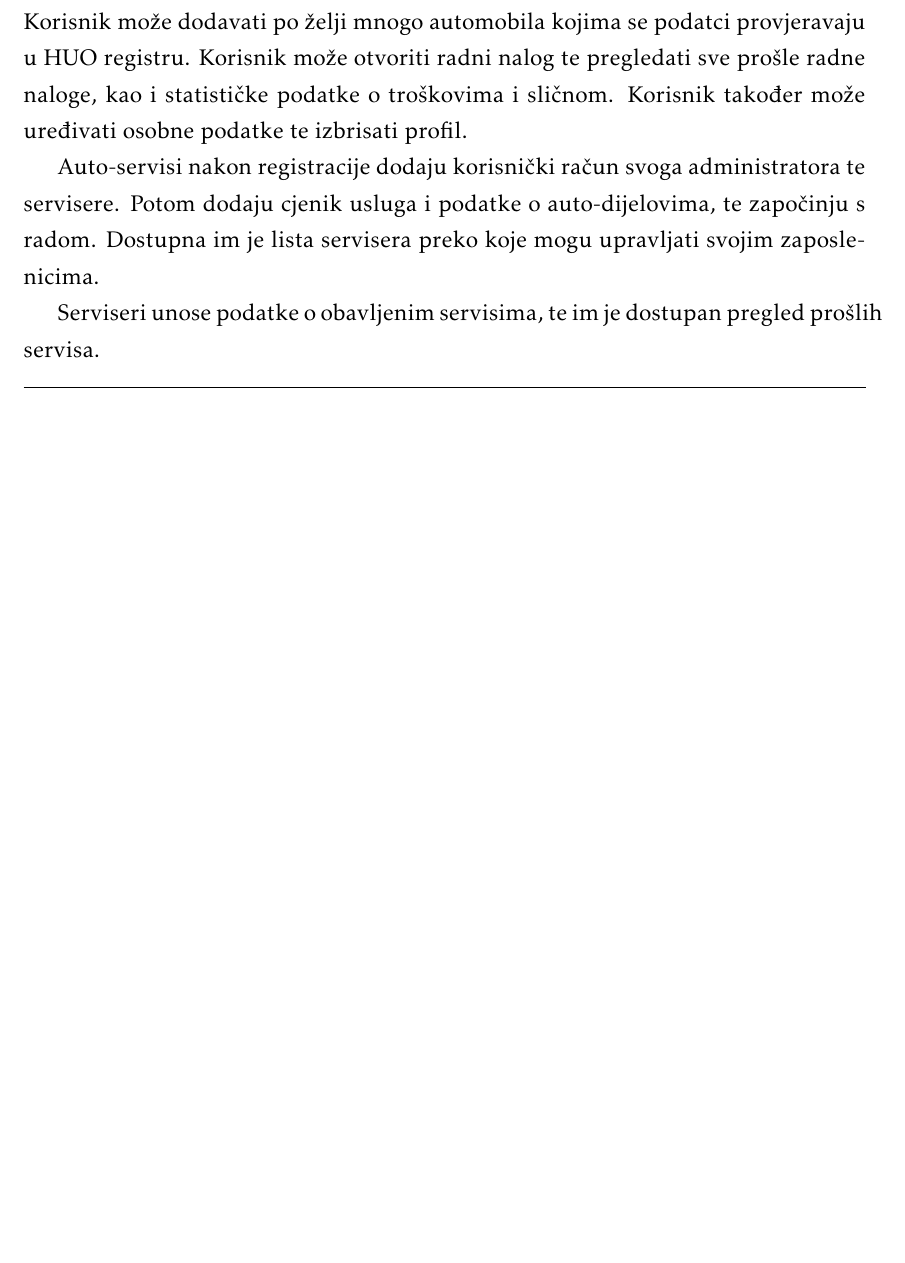
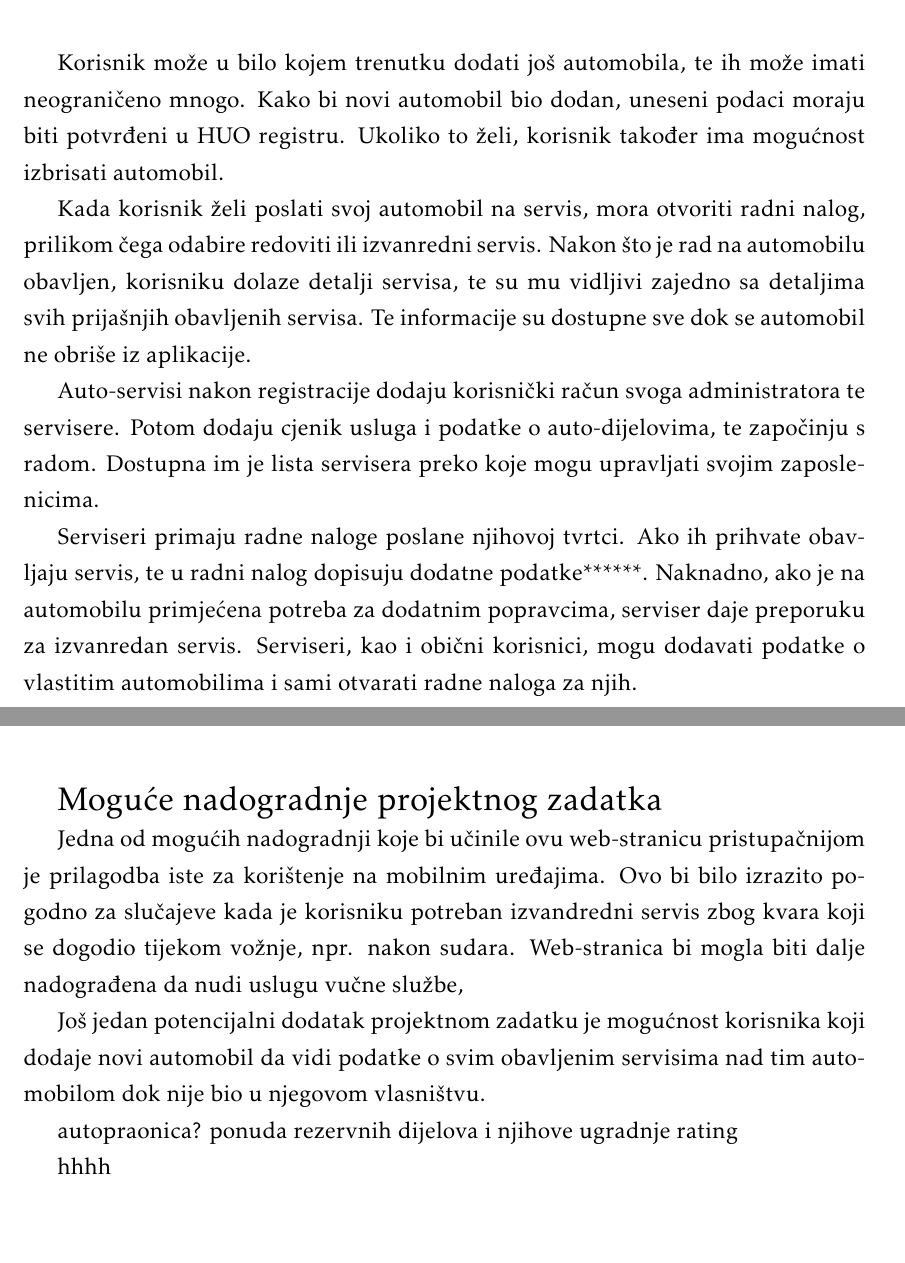
Before and after one commit to pmatosevic/CarRepairs, a LaTeX document (dokumentacija/OPP_ProjektnaDokumentacija_v5.tex, which reads dokumentacija/Opis_projektnog_zadatka.tex): part of page 5 of 31 before the commit and two parts of pages 6 and 8 of 32 after it, the two joined at a grey line, cut at the place of the change, the shorter picture padded with empty space. The pictures show the PDF file dokumentacija/OPP_ProjektnaDokumentacija_v5.pdf that the author committed with the source.

Commit message:
updated intro

```diff
--- a/dokumentacija/Opis_projektnog_zadatka.tex
+++ b/dokumentacija/Opis_projektnog_zadatka.tex
@@ -23,4 +33,3 @@
 			\item OIB tvrtke.
 		\end{packed_item}
 
-		Nakon registracije, korisnik može unijeti podatke o automobilu (automobilima). Korisnik može dodavati po želji mnogo automobila kojima se podatci provjeravaju u HUO registru. Korisnik može otvoriti radni nalog te pregledati sve prošle radne naloge, kao i statističke podatke o troškovima i sličnom. Korisnik također može uređivati osobne podatke te izbrisati profil.
@@ -27,10 +39,17 @@
+			\item marka automobila
+		\end{packed_item}
+
+		Korisnik može u bilo kojem trenutku dodati još automobila, te ih može imati neograničeno mnogo. Kako bi novi automobil bio dodan, uneseni podaci moraju biti potvrđeni u HUO registru. Ukoliko to želi, korisnik također ima mogućnost izbrisati automobil.
+
+		Kada korisnik želi poslati svoj automobil na servis, mora otvoriti radni nalog, prilikom čega odabire redoviti ili izvanredni servis. Nakon što je rad na automobilu obavljen, korisniku dolaze detalji servisa, te su mu vidljivi zajedno sa detaljima svih prijašnjih obavljenih servisa. Te informacije su dostupne sve dok se automobil ne obriše iz aplikacije.
 
 		Auto-servisi nakon registracije dodaju korisnički račun svoga administratora te servisere. Potom dodaju cjenik usluga i podatke o auto-dijelovima, te započinju s radom. Dostupna im je lista servisera preko koje mogu upravljati svojim zaposlenicima.
 
-		Serviseri unose podatke o obavljenim servisima, te im je dostupan pregled prošlih servisa.
+		Serviseri primaju radne naloge poslane njihovoj tvrtci. Ako ih prihvate obavljaju servis, te u radni nalog dopisuju dodatne podatke******. Naknadno, ako je na automobilu primjećena potreba za dodatnim popravcima, serviser daje preporuku za izvanredan servis. Serviseri, kao i obični korisnici, mogu dodavati podatke o vlastitim automobilima i sami otvarati radne naloga za njih.
 
 		Glavni administrator odobrava registracije autoservisa, ima upravu nad svim korisnicima, može brisati račune i ima pristup svim statističkim podatcima koji se izračunavaju. \textbf{\texttt{\textcolor{red}{Treba dovršiti/dopuniti}}} \\
 
+		\newpage
 		\Large Primjeri sličnih rješenja
 
 		\normalsize Dvije aplikacije koje su najsličnije ovoj su ShopBoss i GetAFix.
@@ -54,8 +73,26 @@
 			\label{fig:idk1}
 		\end{figure}
 
-		Uz ove aplikacije, postoje mnoge koje su usmjerene samo na vlasnike automobila, pružajući im jednostavno i efikasno praćenje stanja njihovih vozila, te one koje su usmjerene samo na auto-servise i pomažu im u organizaciji i provođenju servisa. Ova aplikacija ta će dva smjera spojiti u jedan, omogućavajući i vlasnicima automobila i auto-servisima da komuniciraju i organiziraju servise automobila.\\
+		Uz ove aplikacije, postoje mnoge koje su usmjerene samo na vlasnike automobila, pružajući im jednostavno i efikasno praćenje stanja njihovih vozila, te one koje su usmjerene samo na auto-servise i pomažu im u organizaciji i provođenju servisa. Ova aplikacija ta će dva smjera spojiti u jedan, omogućavajući i vlasnicima automobila i auto-servisima da komuniciraju i organiziraju servise automobila. \\
 
+			\Large Moguće nadogradnje projektnog zadatka
+
+		\normalsize Jedna od mogućih nadogradnji koje bi učinile ovu web-stranicu pristupačnijom je prilagodba iste za korištenje na mobilnim uređajima. Ovo bi bilo izrazito pogodno za slučajeve kada je korisniku potreban izvandredni servis zbog kvara koji se dogodio tijekom vožnje, npr. nakon sudara. Web-stranica bi mogla biti dalje nadograđena da nudi uslugu vučne službe,
+
+		Još jedan potencijalni dodatak projektnom zadatku je mogućnost korisnika koji dodaje novi automobil da vidi podatke o svim obavljenim servisima nad tim automobilom dok nije bio u njegovom vlasništvu.
+
+
+
+
+		autopraonica?
+		ponuda rezervnih dijelova i njihove ugradnje
+		rating
+
+
+
+
+
+		hhhh\\
 		\eject
 
 		\section{Primjeri u LaTeXu}
```
Also changed, not shown: dokumentacija/OPP_ProjektnaDokumentacija_v5.pdf, dokumentacija/Opis_projektnog_zadatka.tex (19 more changed lines).
